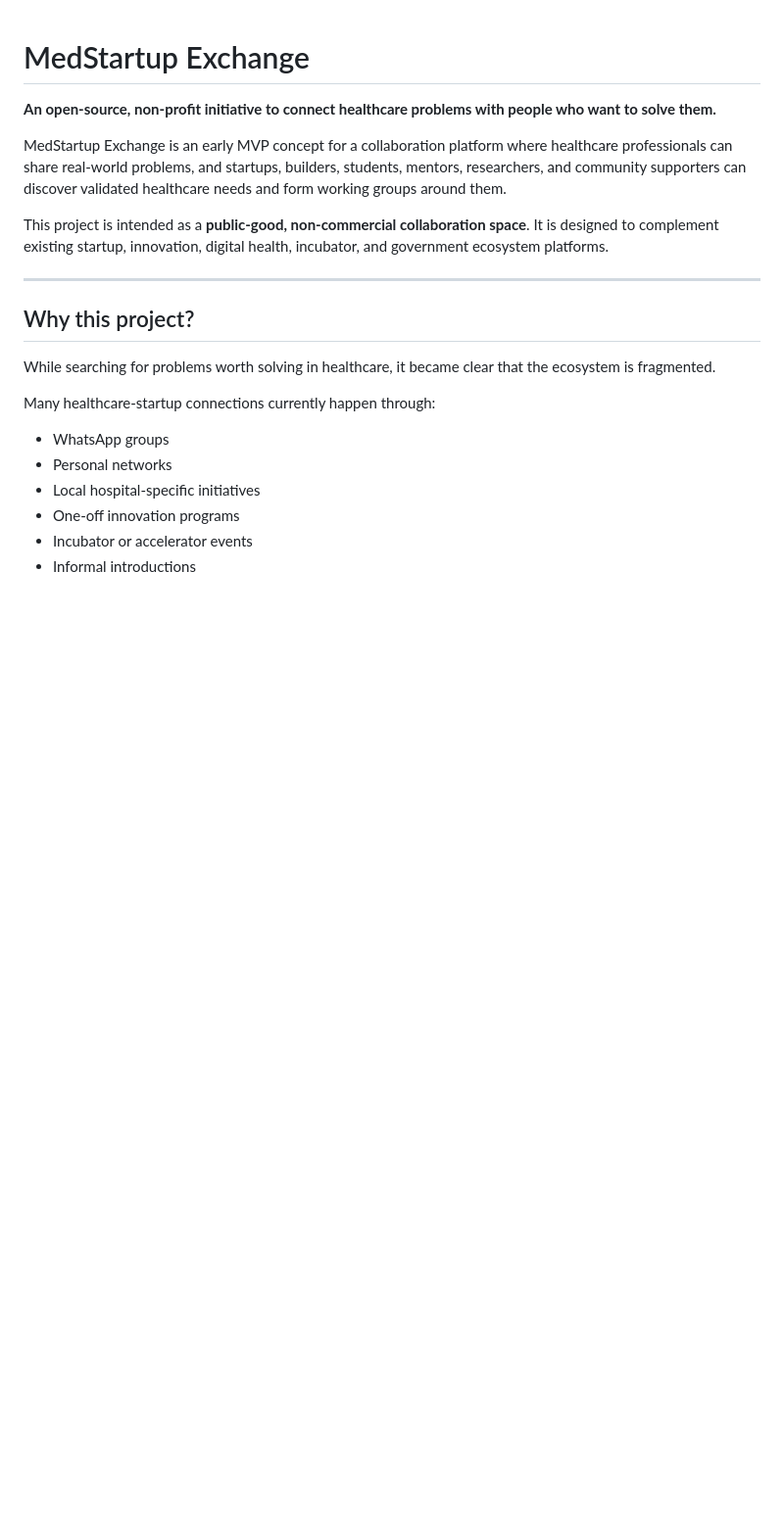
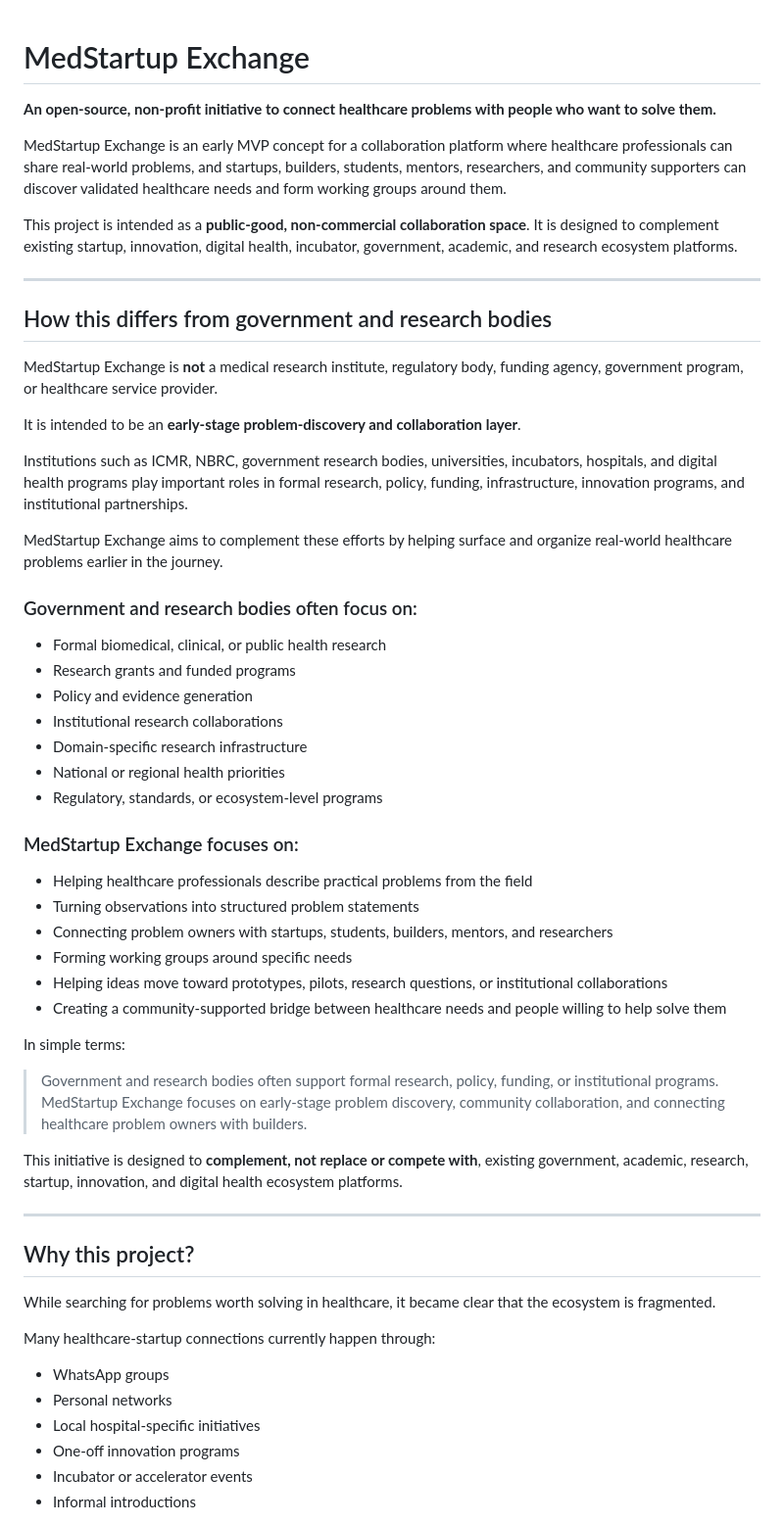
Before and after one commit to bhavyaajani/medstartup-exchange, a Markdown page: README.md, the part around the change. Shown at 98% size. GitHub-like rendering; blank space fills up the shorter version.

Commit message:
Enhance README with project differentiation and focus
Expanded the README to clarify the project's role in the healthcare ecosystem and how it complements existing structures.

```diff
--- a/README.md
+++ b/README.md
@@ -4,7 +4,44 @@
 
 MedStartup Exchange is an early MVP concept for a collaboration platform where healthcare professionals can share real-world problems, and startups, builders, students, mentors, researchers, and community supporters can discover validated healthcare needs and form working groups around them.
 
-This project is intended as a **public-good, non-commercial collaboration space**. It is designed to complement existing startup, innovation, digital health, incubator, and government ecosystem platforms.
+This project is intended as a **public-good, non-commercial collaboration space**. It is designed to complement existing startup, innovation, digital health, incubator, government, academic, and research ecosystem platforms.
+
+---
+
+## How this differs from government and research bodies
+
+MedStartup Exchange is **not** a medical research institute, regulatory body, funding agency, government program, or healthcare service provider.
+
+It is intended to be an **early-stage problem-discovery and collaboration layer**.
+
+Institutions such as ICMR, NBRC, government research bodies, universities, incubators, hospitals, and digital health programs play important roles in formal research, policy, funding, infrastructure, innovation programs, and institutional partnerships.
+
+MedStartup Exchange aims to complement these efforts by helping surface and organize real-world healthcare problems earlier in the journey.
+
+### Government and research bodies often focus on:
+
+- Formal biomedical, clinical, or public health research
+- Research grants and funded programs
+- Policy and evidence generation
+- Institutional research collaborations
+- Domain-specific research infrastructure
+- National or regional health priorities
+- Regulatory, standards, or ecosystem-level programs
+
+### MedStartup Exchange focuses on:
+
+- Helping healthcare professionals describe practical problems from the field
+- Turning observations into structured problem statements
+- Connecting problem owners with startups, students, builders, mentors, and researchers
+- Forming working groups around specific needs
+- Helping ideas move toward prototypes, pilots, research questions, or institutional collaborations
+- Creating a community-supported bridge between healthcare needs and people willing to help solve them
+
+In simple terms:
+
+> Government and research bodies often support formal research, policy, funding, or institutional programs. MedStartup Exchange focuses on early-stage problem discovery, community collaboration, and connecting healthcare problem owners with builders.
+
+This initiative is designed to **complement, not replace or compete with**, existing government, academic, research, startup, innovation, and digital health ecosystem platforms.
 
 ---
 
```
